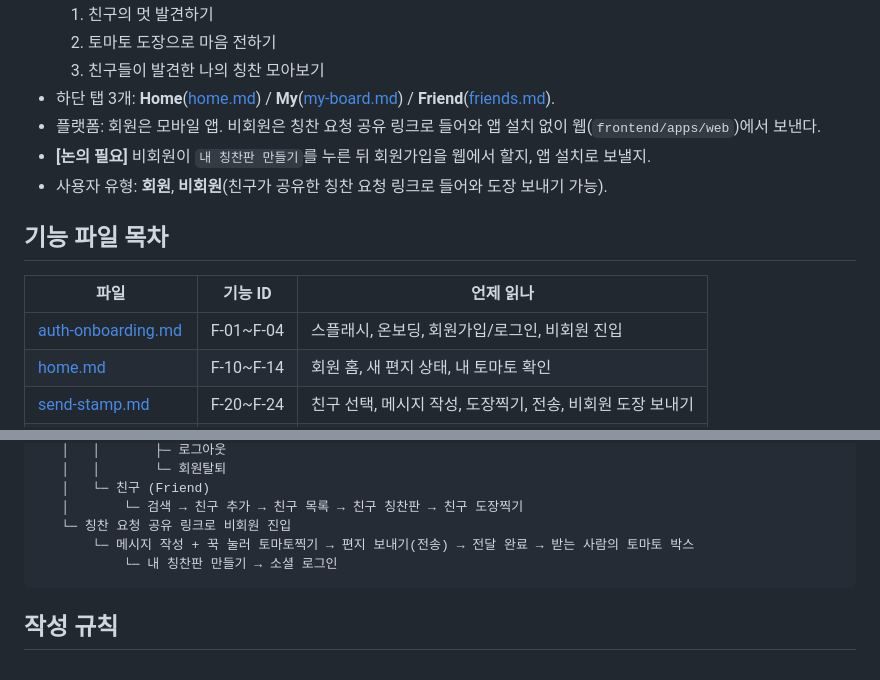
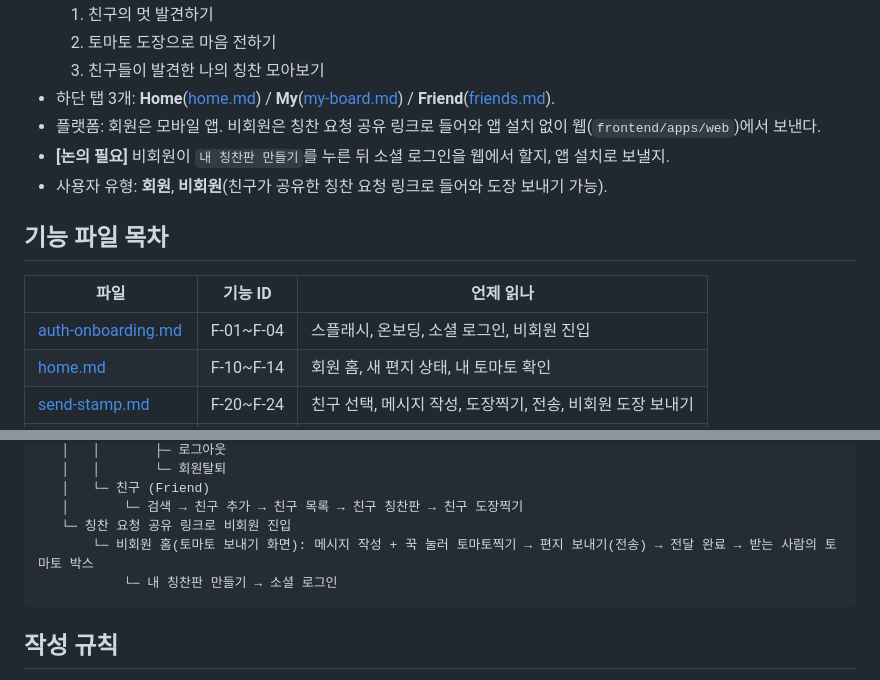
Before and after one commit to meotto-side-project/meotto, a Markdown page: docs/specs/README.md, 2 parts joined by grey strips. Rendered like a GitHub page.

````diff
--- a/docs/specs/README.md
+++ b/docs/specs/README.md
@@ -16,14 +16,14 @@
   3. 친구들이 발견한 나의 칭찬 모아보기
 - 하단 탭 3개: **Home**([home.md](home.md)) / **My**([my-board.md](my-board.md)) / **Friend**([friends.md](friends.md)).
 - 플랫폼: 회원은 모바일 앱. 비회원은 칭찬 요청 공유 링크로 들어와 앱 설치 없이 웹(`frontend/apps/web`)에서 보낸다.
-- **[논의 필요]** 비회원이 `내 칭찬판 만들기`를 누른 뒤 회원가입을 웹에서 할지, 앱 설치로 보낼지.
+- **[논의 필요]** 비회원이 `내 칭찬판 만들기`를 누른 뒤 소셜 로그인을 웹에서 할지, 앱 설치로 보낼지.
 - 사용자 유형: **회원**, **비회원**(친구가 공유한 칭찬 요청 링크로 들어와 도장 보내기 가능).
 
 ## 기능 파일 목차
 
 | 파일 | 기능 ID | 언제 읽나 |
 |---|---|---|
-| [auth-onboarding.md](auth-onboarding.md) | F-01~F-04 | 스플래시, 온보딩, 회원가입/로그인, 비회원 진입 |
+| [auth-onboarding.md](auth-onboarding.md) | F-01~F-04 | 스플래시, 온보딩, 소셜 로그인, 비회원 진입 |
 | [home.md](home.md) | F-10~F-14 | 회원 홈, 새 편지 상태, 내 토마토 확인 |
 | [send-stamp.md](send-stamp.md) | F-20~F-24 | 친구 선택, 메시지 작성, 도장찍기, 전송, 비회원 도장 보내기 |
 | [my-board.md](my-board.md) | F-30~F-36 | 내 칭찬판, 뱃지, 많이 받은 칭찬, 주고 받은 토마토, 공유 |
@@ -62,7 +62,7 @@
    │   └─ 친구 (Friend)
    │       └─ 검색 → 친구 추가 → 친구 목록 → 친구 칭찬판 → 친구 도장찍기
    └─ 칭찬 요청 공유 링크로 비회원 진입
-       └─ 메시지 작성 + 꾹 눌러 토마토찍기 → 편지 보내기(전송) → 전달 완료 → 받는 사람의 토마토 박스
+       └─ 비회원 홈(토마토 보내기 화면): 메시지 작성 + 꾹 눌러 토마토찍기 → 편지 보내기(전송) → 전달 완료 → 받는 사람의 토마토 박스
            └─ 내 칭찬판 만들기 → 소셜 로그인
 ```
 
````
Also changed, not shown: docs/specs/send-stamp.md (+3 -3 lines).
